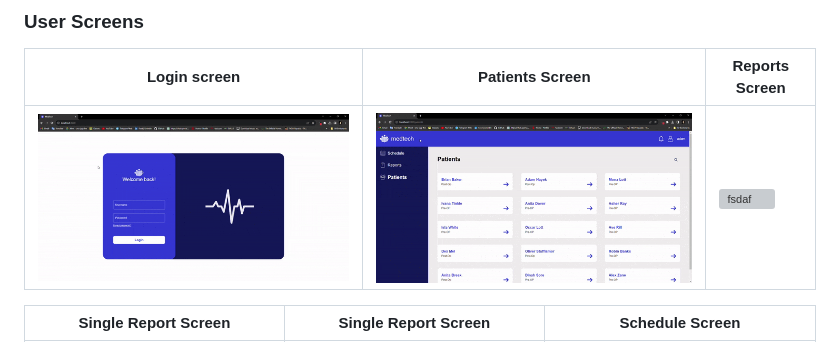
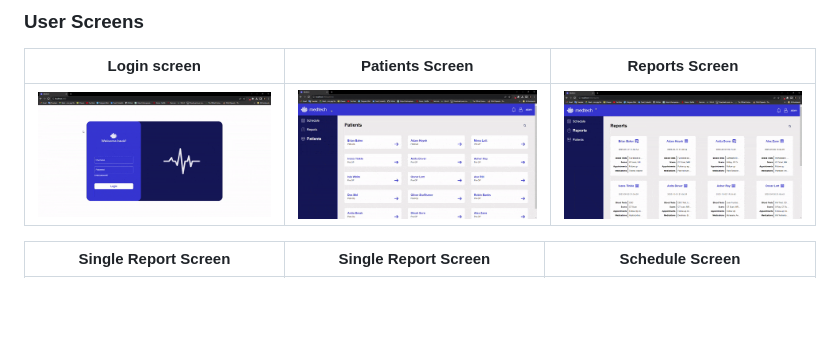
Before and after one commit to adamhayek2/medtech, a Markdown page: README.md, the part around the change. Rendered like a GitHub page; blank space fills up the shorter version; grey boxes are pictures that could not be loaded.

Commit message:
ReadMe <> Fix Link the readme file

```diff
--- a/README.md
+++ b/README.md
@@ -75,7 +75,7 @@
 
 | Login screen                             | Patients Screen                           | Reports Screen                           |
 | ---------------------------------------- | ----------------------------------------- | ---------------------------------------- |
-| ![Landing](./readme/demo/user/Login.gif) | ![fsdaf](./readme/demo/user/patients.gif) | ![fsdaf](./readme/demo/user/Reports.gif) |
+| ![Landing](./readme/demo/user/Login.gif) | ![fsdaf](./readme/demo/user/patients.gif) | ![fsdaf](./readme/demo/user/reports.gif) |
 
 | Single Report Screen                             | Single Report Screen                      | Schedule Screen                               |
 | ------------------------------------------------ | ----------------------------------------- | --------------------------------------------- |
```
